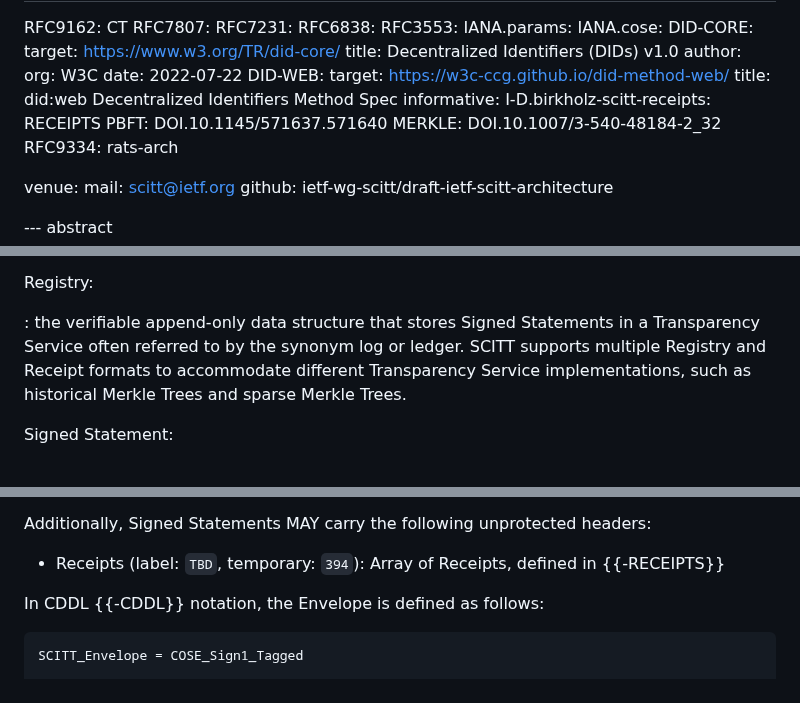
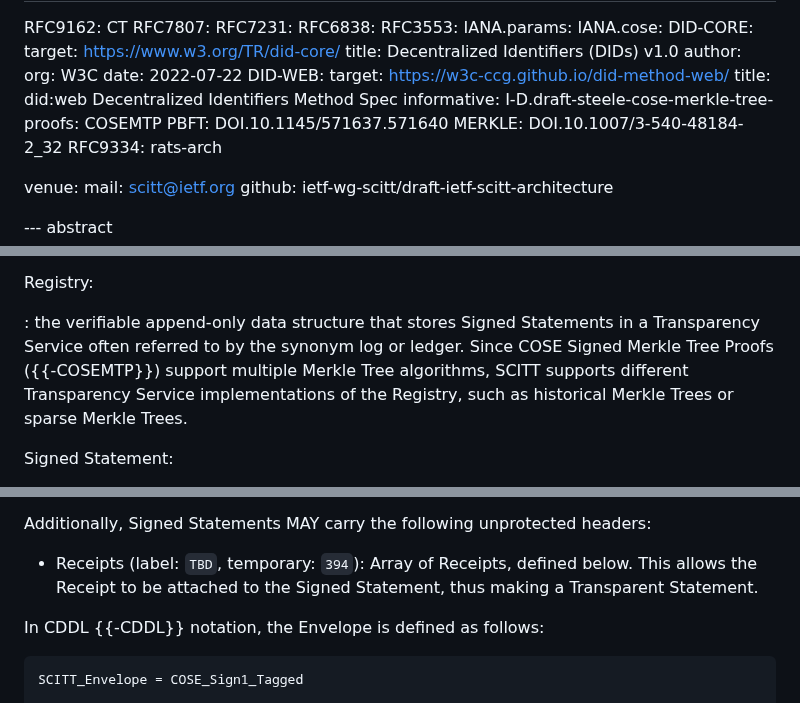
Before and after one commit to ietf-wg-scitt/draft-ietf-scitt-architecture, a Markdown page: draft-ietf-scitt-architecture.md, 3 parts joined by grey strips. Rendered like a GitHub page.

```diff
--- a/draft-ietf-scitt-architecture.md
+++ b/draft-ietf-scitt-architecture.md
@@ -75,7 +75,7 @@ normative:
     target: https://w3c-ccg.github.io/did-method-web/
     title: did:web Decentralized Identifiers Method Spec
 informative:
-  I-D.birkholz-scitt-receipts: RECEIPTS
+  I-D.draft-steele-cose-merkle-tree-proofs: COSEMTP
   PBFT: DOI.10.1145/571637.571640
   MERKLE: DOI.10.1007/3-540-48184-2_32
   RFC9334: rats-arch
@@ -240,7 +238,7 @@ and on prior Signed Statements already added to a Registry.
 Registry:
 
 : the verifiable append-only data structure that stores Signed Statements in a Transparency Service often referred to by the synonym log or ledger.
-SCITT supports multiple Registry and Receipt formats to accommodate different Transparency Service implementations, such as historical Merkle Trees and sparse Merkle Trees.
+Since COSE Signed Merkle Tree Proofs ({{-COSEMTP}}) support multiple Merkle Tree algorithms, SCITT supports different Transparency Service implementations of the Registry, such as historical Merkle Trees or sparse Merkle Trees.
 
 Signed Statement:
 
@@ -529,7 +524,7 @@ All Signed Statements MUST include the following protected headers:
 
 Additionally, Signed Statements MAY carry the following unprotected headers:
 
-- Receipts (label: `TBD`, temporary: `394`): Array of Receipts, defined in {{-RECEIPTS}}
+- Receipts (label: `TBD`, temporary: `394`): Array of Receipts, defined below. This allows the Receipt to be attached to the Signed Statement, thus making a Transparent Statement.
 
 In CDDL {{-CDDL}} notation, the Envelope is defined as follows:
 
```
Also changed, not shown: other parts of draft-ietf-scitt-architecture.md (+62 -15 lines).
